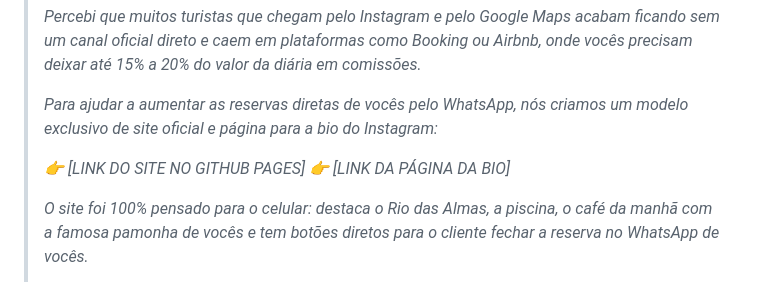
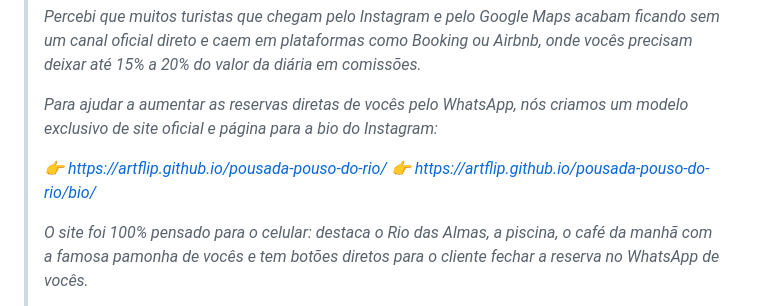
Before and after one commit to artflip/pousada-pouso-do-rio, a Markdown page: README.md, the part around the change. GitHub-like rendering.

Commit message:
docs: atualizar links de produção do GitHub Pages no README

```diff
--- a/README.md
+++ b/README.md
@@ -88,8 +88,8 @@ O site foi pensado prioritariamente para o celular:
 >
 > *Para ajudar a aumentar as reservas diretas de vocês pelo WhatsApp, nós criamos um modelo exclusivo de site oficial e página para a bio do Instagram:*
 >
-> *👉 [LINK DO SITE NO GITHUB PAGES]*
-> *👉 [LINK DA PÁGINA DA BIO]*
+> *👉 https://artflip.github.io/pousada-pouso-do-rio/*
+> *👉 https://artflip.github.io/pousada-pouso-do-rio/bio/*
 >
 > *O site foi 100% pensado para o celular: destaca o Rio das Almas, a piscina, o café da manhã com a famosa pamonha de vocês e tem botões diretos para o cliente fechar a reserva no WhatsApp de vocês.*
 >
```
